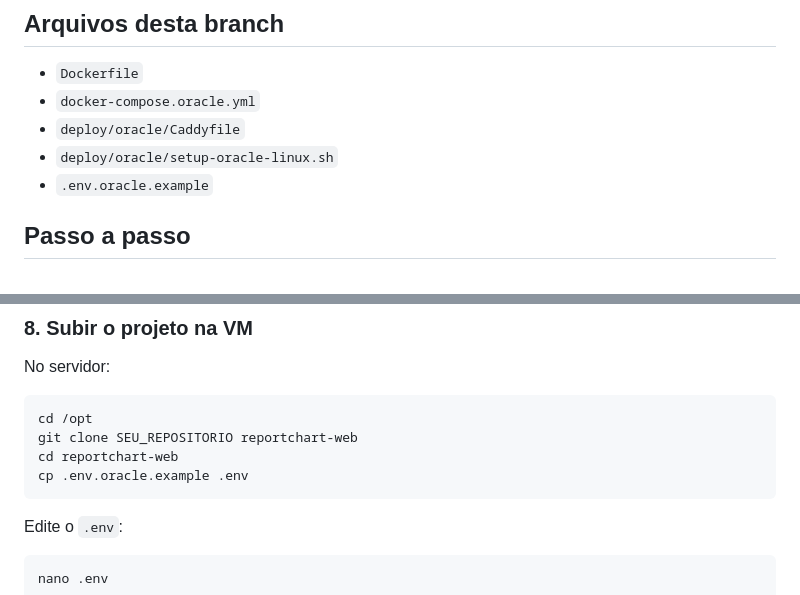
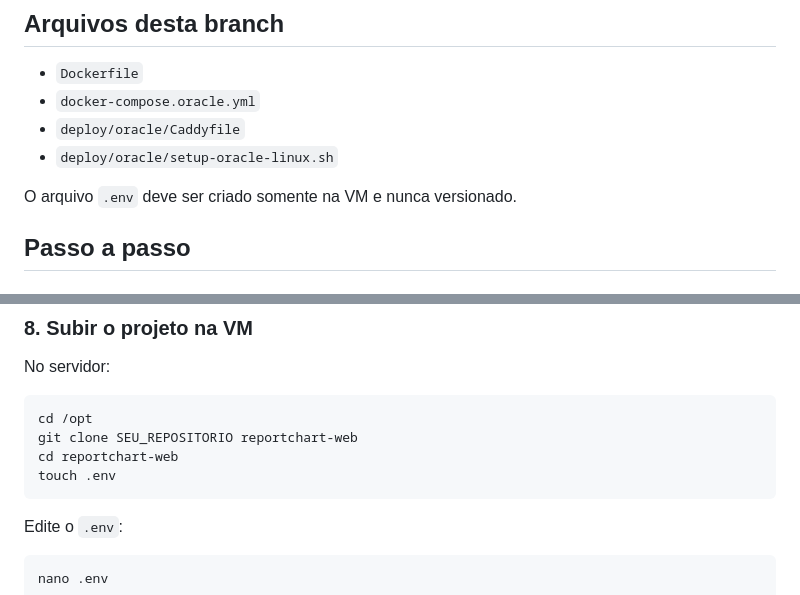
Before and after one commit to RodrigoFreireA/Reporteams, a Markdown page: docs/oracle-always-free-launch.md, 2 parts joined by grey strips. Drawn GitHub-style.

````diff
--- a/docs/oracle-always-free-launch.md
+++ b/docs/oracle-always-free-launch.md
@@ -57,7 +57,8 @@ Se faltar capacidade para `2 OCPUs / 12 GB`, tente:
 - `docker-compose.oracle.yml`
 - `deploy/oracle/Caddyfile`
 - `deploy/oracle/setup-oracle-linux.sh`
-- `.env.oracle.example`
+
+O arquivo `.env` deve ser criado somente na VM e nunca versionado.
 
 ## Passo a passo
 
@@ -154,7 +155,7 @@ No servidor:
 cd /opt
 git clone SEU_REPOSITORIO reportchart-web
 cd reportchart-web
-cp .env.oracle.example .env
+touch .env
 ```
 
 Edite o `.env`:
````
Also changed, not shown: docs/dokploy-launch.md (+3 -1 lines).
